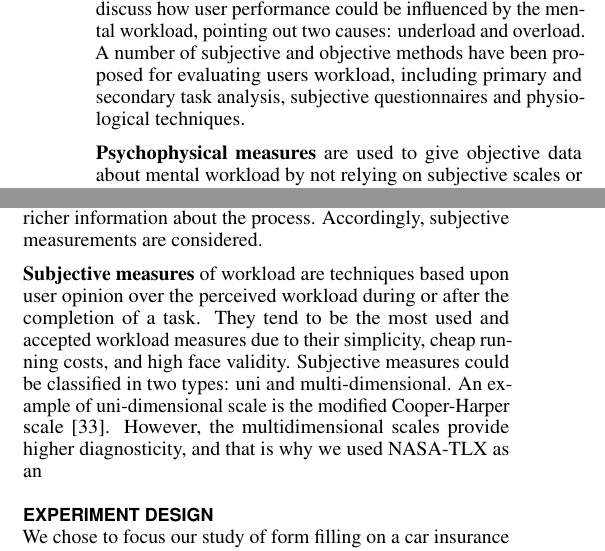
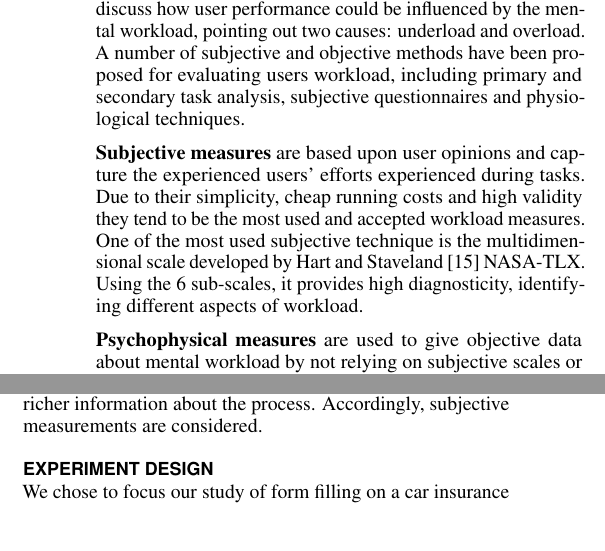
Before and after one commit to horiamaior/WebForm-CHI, a LaTeX document (main/WebForm.tex, which reads tex/Introduction.tex): two parts of the columns of page 2 of 6, joined at a grey line, cut so that both start at the same text, the shorter picture padded with empty space. Compiled offline with pdfLaTeX.

Commit message:
Trimmed subjective measures

```diff
--- a/tex/Introduction.tex
+++ b/tex/Introduction.tex
@@ -44,6 +44,23 @@ Sharples and Megaw \cite{wilsonChapter2015evaluation} described the effect of wo
 They also discuss how user performance could be influenced by the mental workload, pointing out two causes: underload and overload.
 A number of subjective and objective methods have been proposed for evaluating users workload, including primary and secondary task analysis, subjective questionnaires and physiological techniques.
 
+\textbf{Subjective measures} are based upon user opinions and capture the experienced users' efforts experienced during tasks.
+Due to their simplicity, cheap running costs and high validity they tend to be the most used and accepted workload measures.
+One of the most used subjective technique is the multidimensional scale developed by Hart and Staveland \cite{nasatlx} NASA-TLX.
+Using the 6 sub-scales, it provides high diagnosticity, identifying different aspects of workload.
+
+%
+%Between the uni-dimensional scales, Cooper-Harper \cite{cooper1969use} is one of the most popular among ergonomists.
+%It was originally designed for the aircraft domain, however a modified cooper-Harper scale\cite{wierwille1983validated} was created for application in all other fields.
+%As workload is influenced by different environmental and personal factors \cite{rouse1993modeling}, the concept of workload should be considered as multidimensional concept, in order to improve diagnosticity.
+%NASA-TLX \cite{nasatlx}, SWAT \cite{reid1988subjective} and Workload profile \cite{tsang1996diagnosticity} are widely used multidimensional workload scales.
+%NASA-TLX is based on rigorous laboratory research, and it is relatively easy to administer.
+%In addition, a single measure of workload can be weighted, although it is not necessarily required because there is high correlation between weighted and unweighed results \cite{byers1988workload}.
+%The SWAT subjective scale is also widely used, however the process of implementation is laborious and more complex than the other subjective scales.
+%The other popular scale is Workload profile(WP) \cite{tsang1996diagnosticity} scale which is basen on the Wickens multiple resources model, and asks questions about each of the four dimensions proposed by the theory.
+%Hence, it is very useful in dual task experiments. Finally, Longo et al. \cite{longo2012importance} compared the three measures mentioned above in a web browsing/searching task, and observed correlations in the results of the three measures claiming that they measure the same concept of mental workload.
+
+
 \textbf{Psychophysical measures} are used to give objective data about mental workload by not relying on subjective scales or performance measures.
 They can be obtained by recording cardiac activity \cite{backs1994metabolic}, electrodermal activity \cite{collet2014measuring}, eye function \cite{beatty1982task}, imaging the brain \cite{balconi2015hemodynamic} and facial skin temperature \cite{stemberger2010thermal}.
 These techniques detect the  change in the arousal from the autonomic nervous system level which can be inferred to as mental workload.
@@ -56,22 +73,7 @@ NIRS measures the hemodynamic response the delivery of blood to active neuronal
 It has been suggested by cognitive neuroscience studies that PFC is involved in higher order cognition \cite{braver1997parametric} and emotion processing \cite{damasio1996somatic}. Peck et al \cite{peck2013using} used hemodynamic data from fNIRS to compare and evaluate different variations of an interface.
 He found a correlation between the fNIRS data and NASA-TLX which was further confirmed by Maior et al \cite{maior2014continuous}. Nielsen and Levy \cite{nielsen1994measuring} advise researchers to use combination of subjective and objective data in usability studies, in order to identify bias and provide richer information about the process. Accordingly, subjective measurements are considered.
 
-\textbf{Subjective measures} of workload are techniques based upon user opinion over the perceived workload during or after the completion of a task.
-They tend to be the most used and accepted workload measures due to their simplicity, cheap running costs, and high face validity.
-Subjective measures could be classified in two types: uni and multi-dimensional.
-An example of uni-dimensional scale is the modified Cooper-Harper scale \cite{wierwille1983validated}. However, the multidimensional scales provide higher diagnosticity, and that is why we used NASA-TLX as an
 
-
-%
-%Between the uni-dimensional scales, Cooper-Harper \cite{cooper1969use} is one of the most popular among ergonomists.
-%It was originally designed for the aircraft domain, however a modified cooper-Harper scale\cite{wierwille1983validated} was created for application in all other fields.
-%As workload is influenced by different environmental and personal factors \cite{rouse1993modeling}, the concept of workload should be considered as multidimensional concept, in order to improve diagnosticity.
-%NASA-TLX \cite{nasatlx}, SWAT \cite{reid1988subjective} and Workload profile \cite{tsang1996diagnosticity} are widely used multidimensional workload scales.
-%NASA-TLX is based on rigorous laboratory research, and it is relatively easy to administer.
-%In addition, a single measure of workload can be weighted, although it is not necessarily required because there is high correlation between weighted and unweighed results \cite{byers1988workload}.
-%The SWAT subjective scale is also widely used, however the process of implementation is laborious and more complex than the other subjective scales.
-%The other popular scale is Workload profile(WP) \cite{tsang1996diagnosticity} scale which is basen on the Wickens multiple resources model, and asks questions about each of the four dimensions proposed by the theory.
-%Hence, it is very useful in dual task experiments. Finally, Longo et al. \cite{longo2012importance} compared the three measures mentioned above in a web browsing/searching task, and observed correlations in the results of the three measures claiming that they measure the same concept of mental workload.
 \end{document}
 
 
```
